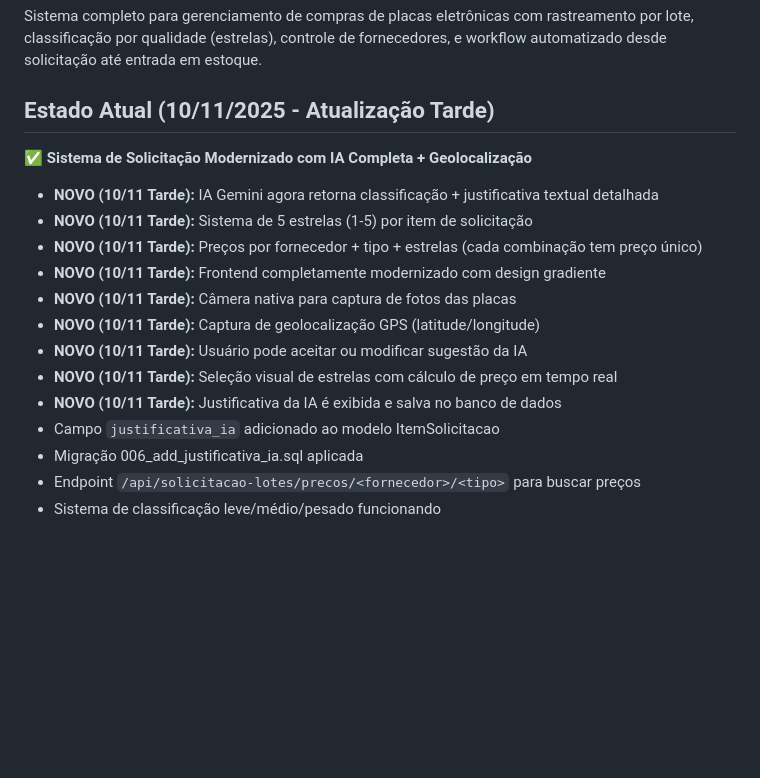
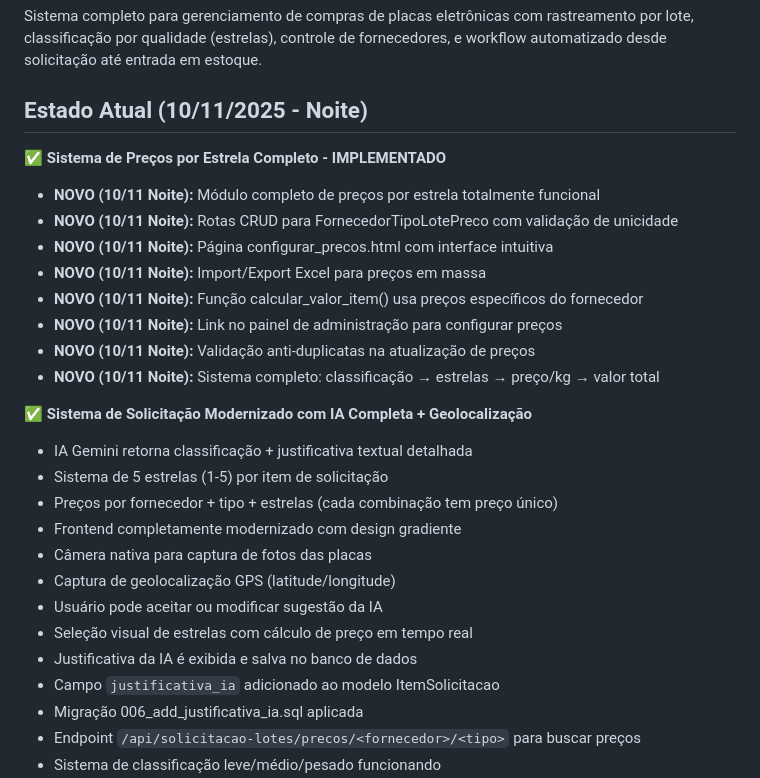
Before and after one commit to clientedev/johnnyv1, a Markdown page: replit.md, the part around the change. Rendered like a GitHub page; blank space fills up the shorter version.

Commit message:
Implement complete star-based pricing system and enhance AI request modernization
Updates replit.md to reflect the implementation of a star-based pricing system for electronic board purchases, including CRUD operations for pricing, Excel import/export, and integration into item value calculation. It also details the modernization of the AI-driven request system with Gemini's classification and justification, a 5-star rating system, and GPS geolocation capture.

Replit-Commit-Author: Agent
Replit-Commit-Session-Id: b22e5a4f-2f7b-401b-9b05-f8e5433e943d
Replit-Commit-Checkpoint-Type: full_checkpoint
Replit-Commit-Event-Id: 900bf3ff-7a29-4172-a4e9-440d478ef491
Replit-Commit-Screenshot-Url: https://storage.googleapis.com/screenshot-production-us-central1/b9d97572-74ed-4b93-b08c-87382d8d8b89/b22e5a4f-2f7b-401b-9b05-f8e5433e943d/UjzEqkf

```diff
--- a/replit.md
+++ b/replit.md
@@ -3,17 +3,27 @@
 ## Visão Geral
 Sistema completo para gerenciamento de compras de placas eletrônicas com rastreamento por lote, classificação por qualidade (estrelas), controle de fornecedores, e workflow automatizado desde solicitação até entrada em estoque.
 
-## Estado Atual (10/11/2025 - Atualização Tarde)
+## Estado Atual (10/11/2025 - Noite)
+✅ **Sistema de Preços por Estrela Completo - IMPLEMENTADO**
+- **NOVO (10/11 Noite):** Módulo completo de preços por estrela totalmente funcional
+- **NOVO (10/11 Noite):** Rotas CRUD para FornecedorTipoLotePreco com validação de unicidade
+- **NOVO (10/11 Noite):** Página configurar_precos.html com interface intuitiva
+- **NOVO (10/11 Noite):** Import/Export Excel para preços em massa
+- **NOVO (10/11 Noite):** Função calcular_valor_item() usa preços específicos do fornecedor
+- **NOVO (10/11 Noite):** Link no painel de administração para configurar preços
+- **NOVO (10/11 Noite):** Validação anti-duplicatas na atualização de preços
+- **NOVO (10/11 Noite):** Sistema completo: classificação → estrelas → preço/kg → valor total
+
 ✅ **Sistema de Solicitação Modernizado com IA Completa + Geolocalização**
-- **NOVO (10/11 Tarde):** IA Gemini agora retorna classificação + justificativa textual detalhada
-- **NOVO (10/11 Tarde):** Sistema de 5 estrelas (1-5) por item de solicitação
-- **NOVO (10/11 Tarde):** Preços por fornecedor + tipo + estrelas (cada combinação tem preço único)
-- **NOVO (10/11 Tarde):** Frontend completamente modernizado com design gradiente
-- **NOVO (10/11 Tarde):** Câmera nativa para captura de fotos das placas
-- **NOVO (10/11 Tarde):** Captura de geolocalização GPS (latitude/longitude)
-- **NOVO (10/11 Tarde):** Usuário pode aceitar ou modificar sugestão da IA
-- **NOVO (10/11 Tarde):** Seleção visual de estrelas com cálculo de preço em tempo real
-- **NOVO (10/11 Tarde):** Justificativa da IA é exibida e salva no banco de dados
+- IA Gemini retorna classificação + justificativa textual detalhada
+- Sistema de 5 estrelas (1-5) por item de solicitação
+- Preços por fornecedor + tipo + estrelas (cada combinação tem preço único)
+- Frontend completamente modernizado com design gradiente
+- Câmera nativa para captura de fotos das placas
+- Captura de geolocalização GPS (latitude/longitude)
+- Usuário pode aceitar ou modificar sugestão da IA
+- Seleção visual de estrelas com cálculo de preço em tempo real
+- Justificativa da IA é exibida e salva no banco de dados
 - Campo `justificativa_ia` adicionado ao modelo ItemSolicitacao
 - Migração 006_add_justificativa_ia.sql aplicada
 - Endpoint `/api/solicitacao-lotes/precos/<fornecedor>/<tipo>` para buscar preços
```
